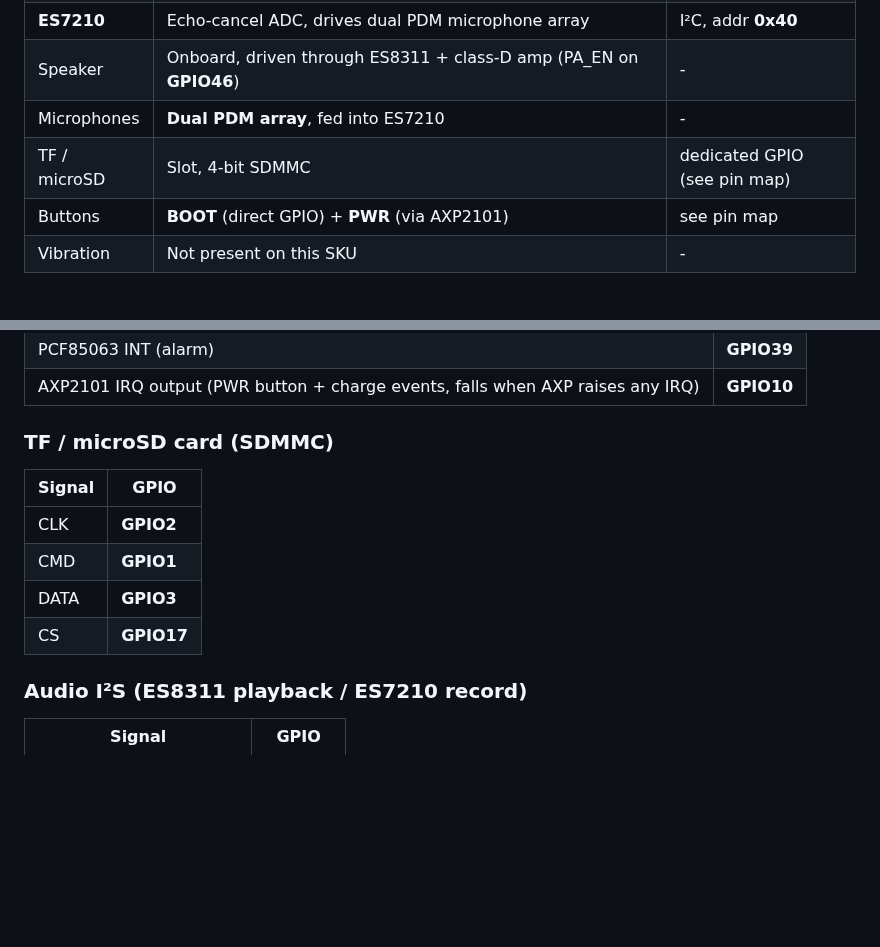
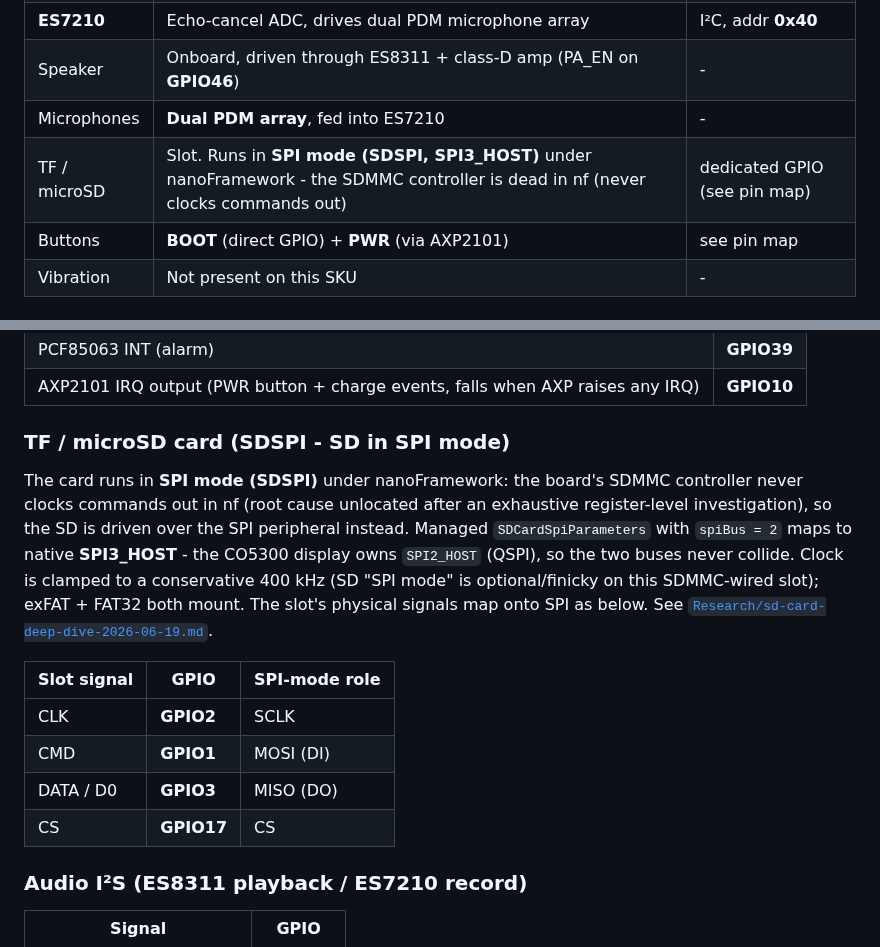
Before and after one commit to LostBeard/SpawnWear, a Markdown page: Docs/hardware.md, 2 parts joined by grey strips. GitHub-like rendering; blank space fills up the shorter version.

Commit message:
docs: hardware + milestones - SD over SDSPI + exFAT
- hardware.md: TF/microSD IC row + pin map updated to SPI mode (SDSPI ->
  SPI3_HOST, CS GPIO17) with the slot-signal -> SPI-role mapping; notes the
  dead SDMMC controller and the 400 kHz clamp
- milestones.md: add the 2026-06-20 SDSPI + exFAT milestone (full detail)

Co-Authored-By: Claude Opus 4.8 <noreply@anthropic.com>

```diff
--- a/Docs/hardware.md
+++ b/Docs/hardware.md
@@ -54,7 +54,7 @@ Source-of-truth references:
 | **ES7210** | Echo-cancel ADC, drives dual PDM microphone array | I²C, addr **0x40** |
 | Speaker | Onboard, driven through ES8311 + class-D amp (PA_EN on **GPIO46**) | - |
 | Microphones | **Dual PDM array**, fed into ES7210 | - |
-| TF / microSD | Slot, 4-bit SDMMC | dedicated GPIO (see pin map) |
+| TF / microSD | Slot. Runs in **SPI mode (SDSPI, SPI3_HOST)** under nanoFramework - the SDMMC controller is dead in nf (never clocks commands out) | dedicated GPIO (see pin map) |
 | Buttons | **BOOT** (direct GPIO) + **PWR** (via AXP2101) | see pin map |
 | Vibration | Not present on this SKU | - |
 
@@ -97,14 +97,16 @@ Authoritative source: vendor `pin_config.h` and the schematic PDF above.
 | PCF85063 INT (alarm)              | **GPIO39** |
 | AXP2101 IRQ output (PWR button + charge events, falls when AXP raises any IRQ) | **GPIO10** |
 
-### TF / microSD card (SDMMC)
+### TF / microSD card (SDSPI - SD in SPI mode)
 
-| Signal | GPIO |
-|---|---|
-| CLK   | **GPIO2**  |
-| CMD   | **GPIO1**  |
-| DATA  | **GPIO3**  |
-| CS    | **GPIO17** |
+The card runs in **SPI mode (SDSPI)** under nanoFramework: the board's SDMMC controller never clocks commands out in nf (root cause unlocated after an exhaustive register-level investigation), so the SD is driven over the SPI peripheral instead. Managed `SDCardSpiParameters` with `spiBus = 2` maps to native **SPI3_HOST** - the CO5300 display owns `SPI2_HOST` (QSPI), so the two buses never collide. Clock is clamped to a conservative 400 kHz (SD "SPI mode" is optional/finicky on this SDMMC-wired slot); exFAT + FAT32 both mount. The slot's physical signals map onto SPI as below. See [`Research/sd-card-deep-dive-2026-06-19.md`](../Research/sd-card-deep-dive-2026-06-19.md).
+
+| Slot signal | GPIO | SPI-mode role |
+|---|---|---|
+| CLK       | **GPIO2**  | SCLK |
+| CMD       | **GPIO1**  | MOSI (DI) |
+| DATA / D0 | **GPIO3**  | MISO (DO) |
+| CS        | **GPIO17** | CS |
 
 ### Audio I²S (ES8311 playback / ES7210 record)
 
```
Also changed, not shown: Docs/milestones.md (+1 -0 lines).
